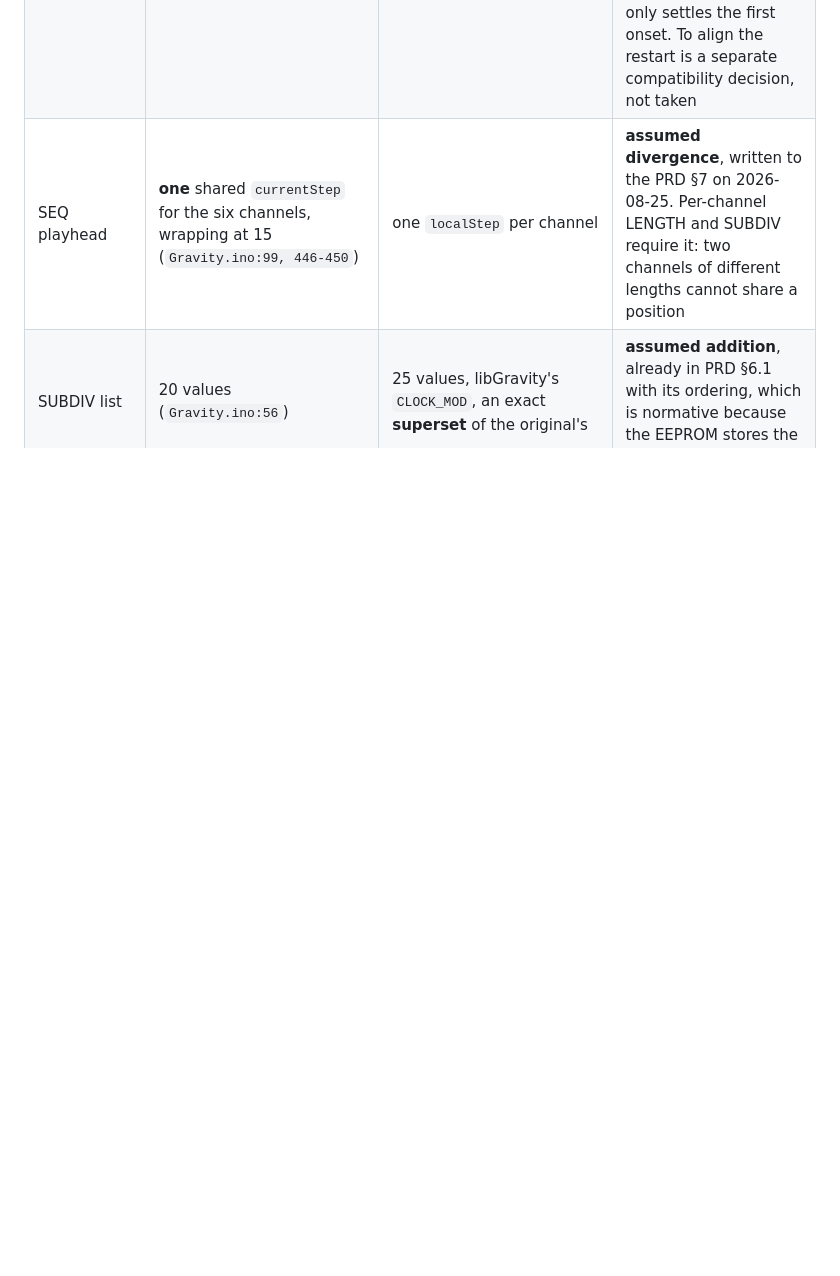
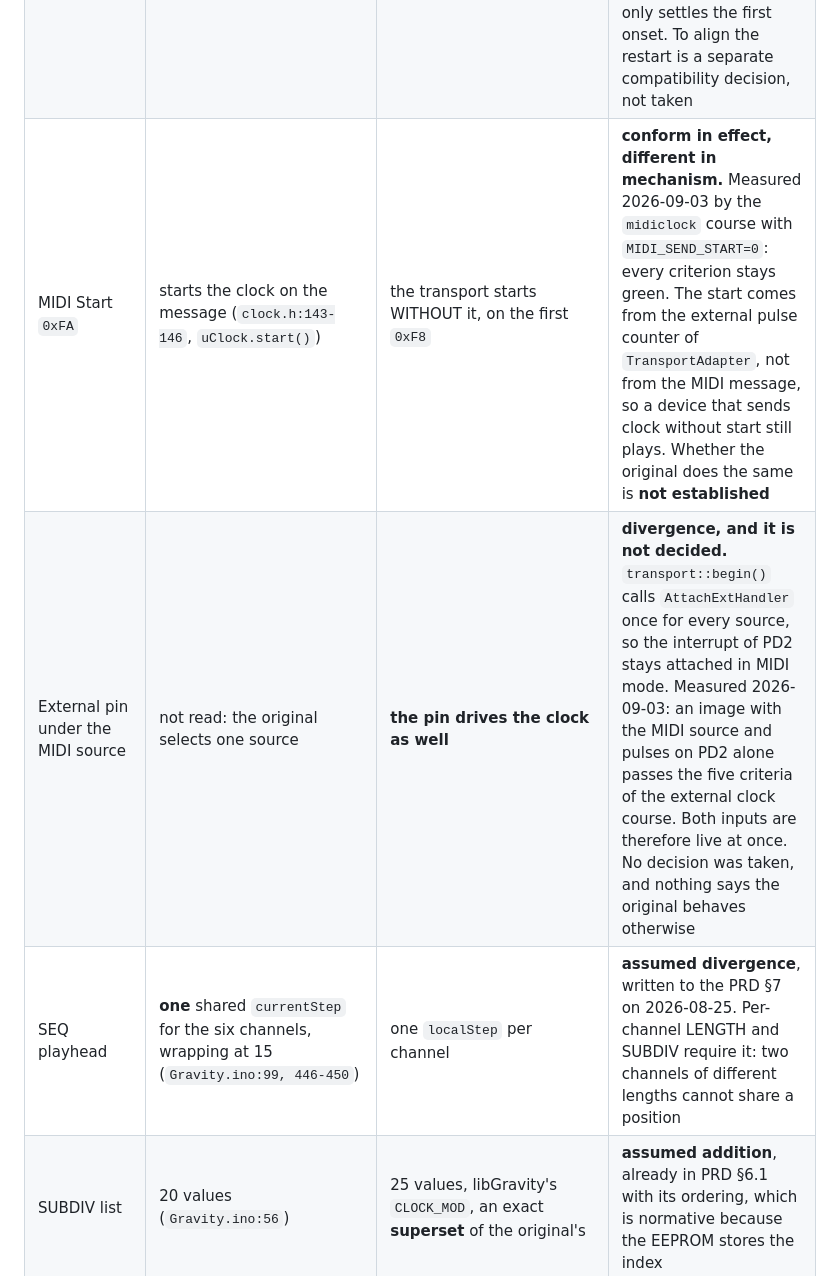
Before and after one commit to hellomathieu/gravity-flexseq, a Markdown page: docs/original-conformity.md, the part around the change. GitHub-like rendering; blank space fills up the shorter version.

Commit message:
docs(conformity): two facts of the external clock, measured on the pins
Lot XCLK measured the external clock for the first time, and two behaviours of
the MIDI source had never been observed.

The transport starts without the MIDI Start message, on the first clock byte,
because the start comes from the external pulse counter of TransportAdapter. The
effect is conform; the mechanism differs.

And under the MIDI source the external pin drives the clock as well, because
transport::begin() attaches that interrupt once for every source. Both inputs
are live at once. No decision was taken, and nothing says the original behaves
otherwise.

```diff
--- a/docs/original-conformity.md
+++ b/docs/original-conformity.md
@@ -115,6 +115,8 @@ Each row below carries the original's line, so the reading can be checked.
 | PLAY | starts and stops the clock, and **only when the clock is internal**, `if (masterClockMode == 0)` (`Interactions.ino:369-388`) | same, since 2026-08-25 | **was wrong, now conform**. This row said "conform" while FlexSeq drove the ENGINE and not the clock: uClock kept running, the MIDI Clock kept going out, and no MIDI Start or Stop was ever sent. Fixed by T4, together with the two rows below, because they depend on each other |
 | Boot state | starts **stopped**: `isPlaying` is a global at zero (`Gravity.ino:110`) | starts stopped, since 2026-08-25 | **was an omission**, fixed by T4. FlexSeq called `transport.start()` in `setup()`, so triggers fired at power-on |
 | External clock start | starts by itself on the first external pulse (`Gravity.ino:321-322, 338-339`), and it does **not** reset: `isPlaying = true` alone, so a restart continues from the current position | starts by itself since 2026-08-25 (T4), **through `Transport::start()`, which is a global reset and then run** | **partial, and the earlier "same" hid the nuance** — found on 2026-09-02 during the D79 review. The auto-start itself is conform. The reset is not: after a stop, an external restart continues in the original and goes back to step 0 in FlexSeq. The divergence predates D79, which only settles the first onset. To align the restart is a separate compatibility decision, not taken |
+| MIDI Start `0xFA` | starts the clock on the message (`clock.h:143-146`, `uClock.start()`) | the transport starts WITHOUT it, on the first `0xF8` | **conform in effect, different in mechanism.** Measured 2026-09-03 by the `midiclock` course with `MIDI_SEND_START=0`: every criterion stays green. The start comes from the external pulse counter of `TransportAdapter`, not from the MIDI message, so a device that sends clock without start still plays. Whether the original does the same is **not established** |
+| External pin under the MIDI source | not read: the original selects one source | **the pin drives the clock as well** | **divergence, and it is not decided.** `transport::begin()` calls `AttachExtHandler` once for every source, so the interrupt of PD2 stays attached in MIDI mode. Measured 2026-09-03: an image with the MIDI source and pulses on PD2 alone passes the five criteria of the external clock course. Both inputs are therefore live at once. No decision was taken, and nothing says the original behaves otherwise |
 | SEQ playhead | **one** shared `currentStep` for the six channels, wrapping at 15 (`Gravity.ino:99, 446-450`) | one `localStep` per channel | **assumed divergence**, written to the PRD §7 on 2026-08-25. Per-channel LENGTH and SUBDIV require it: two channels of different lengths cannot share a position |
 | SUBDIV list | 20 values (`Gravity.ino:56`) | 25 values, libGravity's `CLOCK_MOD`, an exact **superset** of the original's | **assumed addition**, already in PRD §6.1 with its ordering, which is normative because the EEPROM stores the index |
 | Encoder acceleration | **none** — the code is commented out (`Interactions.ino:100-104`) | libGravity accelerates x3; `oneStep()` cancels it **everywhere**, the tempo included since lot 19 | **conform** — and the acceleration never fires by hand anyway, measured on the module: ADR 0003 |
```
